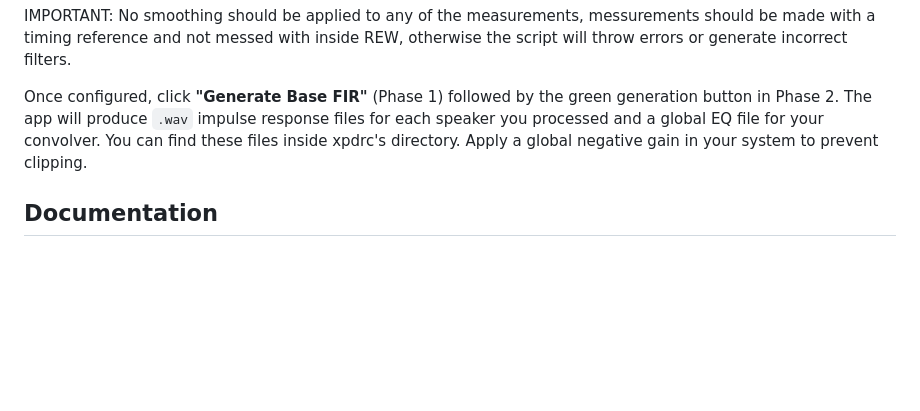
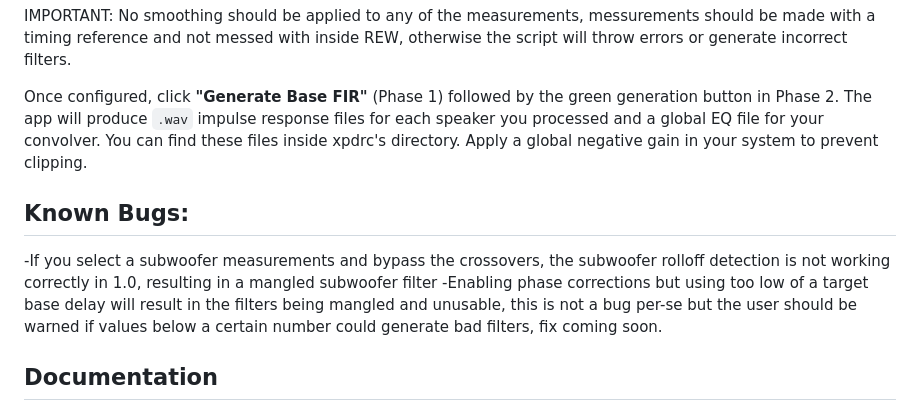
Before and after one commit to xPoiler/XPDRC, a Markdown page: README.md, the part around the change. Rendered like a GitHub page; blank space fills up the shorter version.

Commit message:
Add known bugs section to README
Added known bugs section to README.md to inform users about issues with subwoofer measurements and phase corrections.

```diff
--- a/README.md
+++ b/README.md
@@ -83,6 +83,13 @@ IMPORTANT: No smoothing should be applied to any of the measurements, messuremen
 
 Once configured, click **"Generate Base FIR"** (Phase 1) followed by the green generation button in Phase 2. The app will produce `.wav` impulse response files for each speaker you processed and a global EQ file for your convolver. You can find these files inside xpdrc's directory. Apply a global negative gain in your system to prevent clipping.
 
+## Known Bugs:
+
+-If you select a subwoofer measurements and bypass the crossovers, the subwoofer rolloff detection is not working correctly in 1.0, resulting in a mangled subwoofer filter
+-Enabling phase corrections but using too low of a target base delay will result in the filters being mangled and unusable, this is not a bug per-se but the user should be warned if values below a certain number could generate bad filters, fix coming soon.
+
+
+
 ## Documentation
 
 For a comprehensive breakdown of exactly how the digital signal processing algorithms function mathematically, please refer to the Documentation page accessible directly within the web interface. The documentation details the default processing pipeline, including frequency dependent windowing, excess phase linearization, and iterative ringing analysis, as well as advanced toggleable features like Mixed Phase design and Kirkeby regularized spectral inversion.
```
